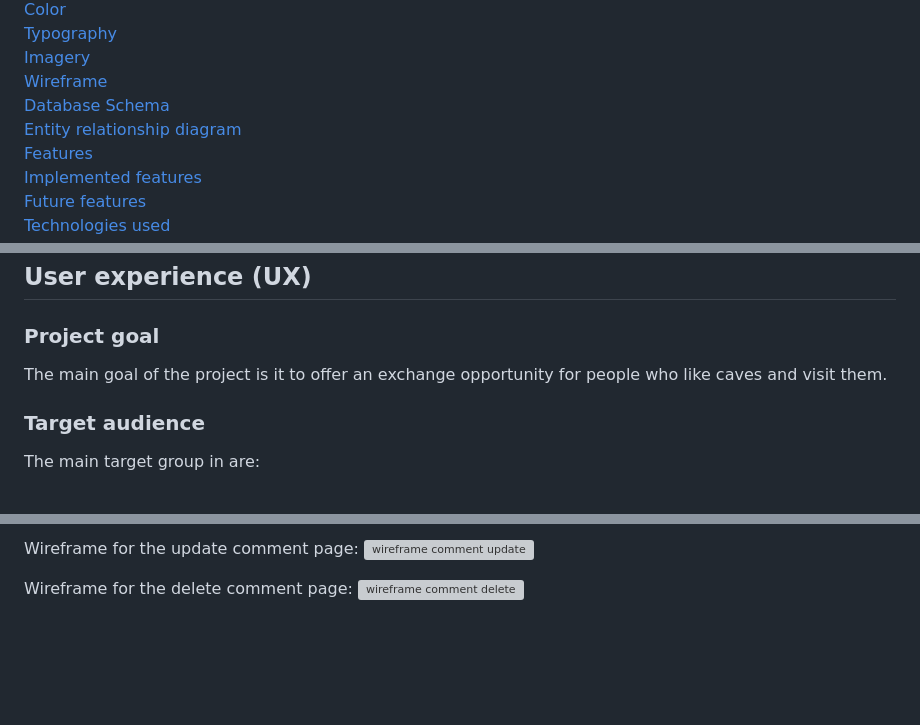
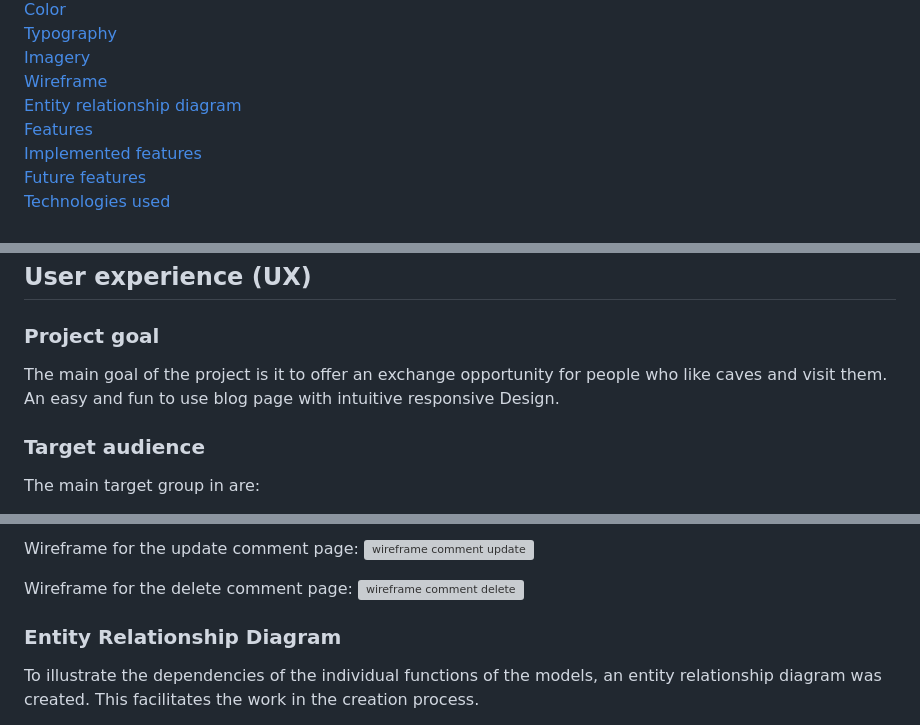
Before and after one commit to SureDeveloping/cave-blog, a Markdown page: README.md, 3 parts joined by grey strips. Rendered like a GitHub page; blank space fills up the shorter version; grey boxes are pictures that could not be loaded.

Commit message:
Add text content to the readme

```diff
--- a/README.md
+++ b/README.md
@@ -19,8 +19,7 @@ Portfolio Project 4 – User SureDeveloping – Code Institute
     [Typography](#typography) \
     [Imagery](#imagery) \
 [Wireframe](#wireframe) \
-[Database Schema](#database-schema) \
-    [Entity relationship diagram](#entity-relationship-diagram) \
+[Entity relationship diagram](#entity-relationship-diagram) \
 [Features](#features) \
     [Implemented features](#implemented-features) \
     [Future features](#futur-features) \
@@ -45,7 +44,7 @@ Portfolio Project 4 – User SureDeveloping – Code Institute
 
 ## User experience (UX)
 ### Project goal
-The main goal of the project is it to offer an exchange opportunity for people who like caves and visit them.
+The main goal of the project is it to offer an exchange opportunity for people who like caves and visit them. An easy and fun to use blog page with intuitive responsive Design.
 
 ### Target audience
 The main target group in are:
@@ -217,4 +218,6 @@ Wireframe for the update comment page:
 Wireframe for the delete comment page:
 ![wireframe comment delete](docs/readme_images/wireframe-comment-delete.webp "wireframe comment delete")
 
+### Entity Relationship Diagram
+To illustrate the dependencies of the individual functions of the models, an entity relationship diagram was created. This facilitates the work in the creation process.
 
```
Also changed, not shown: other parts of README.md (+3 -2 lines).
